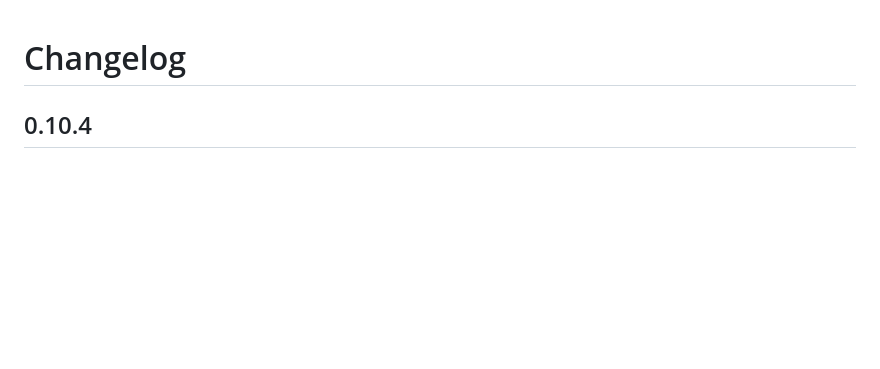
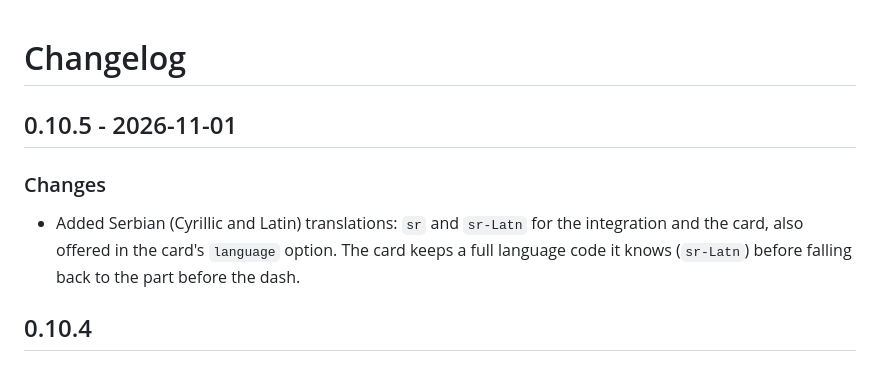
Before and after one commit to juju35/ha-parcel, a Markdown page: CHANGELOG.md, the part around the change. Rendered like a GitHub page; blank space fills up the shorter version.

```diff
--- a/CHANGELOG.md
+++ b/CHANGELOG.md
@@ -1,4 +1,9 @@
 # Changelog
+
+## 0.10.5 - 2026-11-01
+
+### Changes
+- Added Serbian (Cyrillic and Latin) translations: `sr` and `sr-Latn` for the integration and the card, also offered in the card's `language` option. The card keeps a full language code it knows (`sr-Latn`) before falling back to the part before the dash.
 
 ## 0.10.4
 
```
Also changed, not shown: README.md (+3 -1 lines), screenshots/refreshing-dark.gif, screenshots/refreshing.gif, 6 other files.
